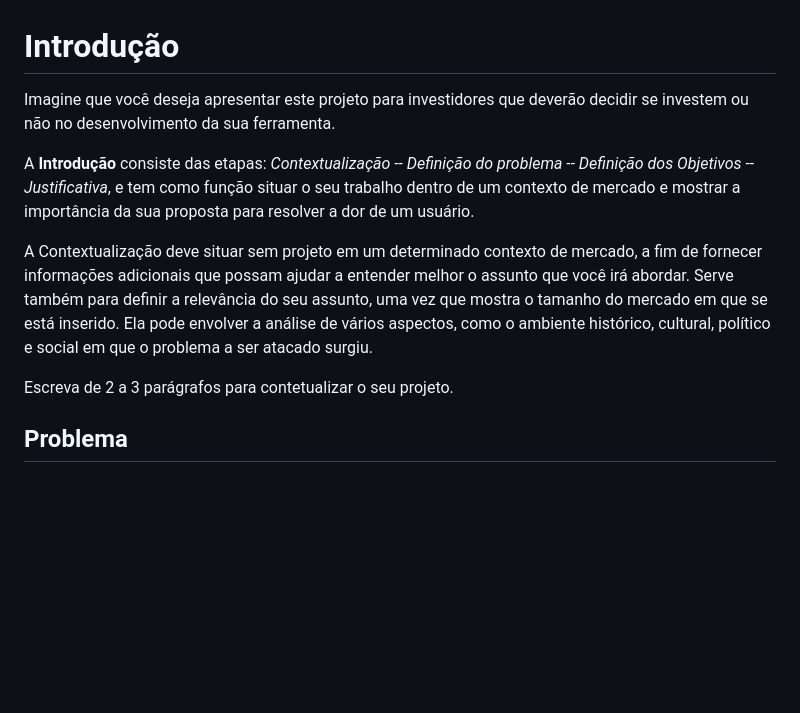
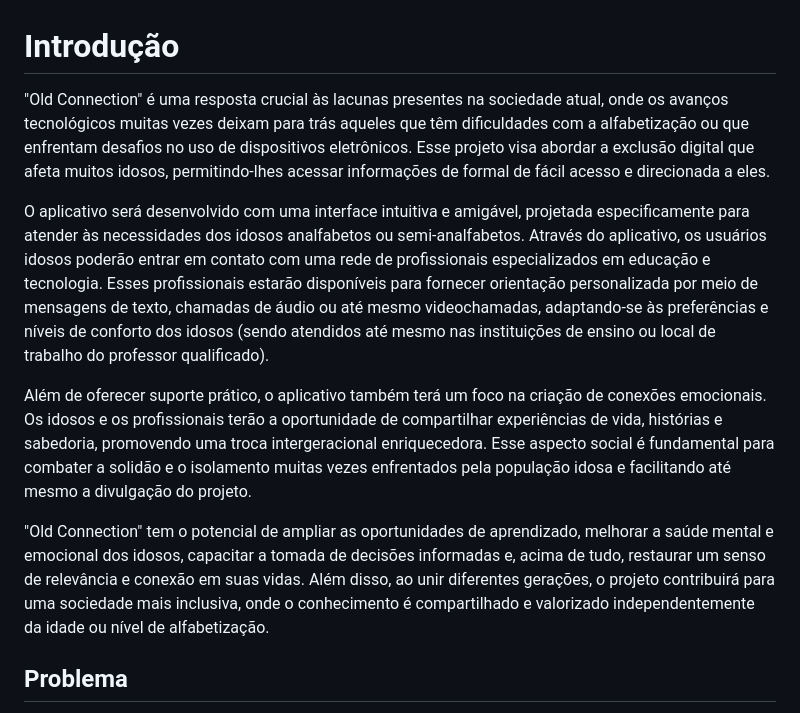
Before and after one commit to ICEI-PUC-Minas-PBR-SI/pbr-si-ads-2023-2-p1-tiaw-g12-oldconnection, a Markdown page: docs/context.md, the part around the change. GitHub-like rendering; blank space fills up the shorter version.

```diff
--- a/docs/context.md
+++ b/docs/context.md
@@ -1,14 +1,12 @@
 # Introdução
 
-Imagine que você deseja apresentar este projeto para investidores que deverão decidir se investem ou não no desenvolvimento da sua ferramenta.
+"Old Connection" é uma resposta crucial às lacunas presentes na sociedade atual, onde os avanços tecnológicos muitas vezes deixam para trás aqueles que têm dificuldades com a alfabetização ou que enfrentam desafios no uso de dispositivos eletrônicos. Esse projeto visa abordar a exclusão digital que afeta muitos idosos, permitindo-lhes acessar informações de formal de fácil acesso e direcionada a eles.
 
-A **Introdução** consiste das etapas: *Contextualização -- Definição do problema -- Definição dos Objetivos -- Justificativa*, e tem como função situar o seu trabalho dentro de um contexto de mercado e mostrar a importância da sua proposta para resolver a dor de um usuário.
+O aplicativo será desenvolvido com uma interface intuitiva e amigável, projetada especificamente para atender às necessidades dos idosos analfabetos ou semi-analfabetos. Através do aplicativo, os usuários idosos poderão entrar em contato com uma rede de profissionais especializados em educação e tecnologia. Esses profissionais estarão disponíveis para fornecer orientação personalizada por meio de mensagens de texto, chamadas de áudio ou até mesmo videochamadas, adaptando-se às preferências e níveis de conforto dos idosos (sendo atendidos até mesmo nas instituições de ensino ou local de trabalho do professor qualificado).
 
+Além de oferecer suporte prático, o aplicativo também terá um foco na criação de conexões emocionais. Os idosos e os profissionais terão a oportunidade de compartilhar experiências de vida, histórias e sabedoria, promovendo uma troca intergeracional enriquecedora. Esse aspecto social é fundamental para combater a solidão e o isolamento muitas vezes enfrentados pela população idosa e facilitando até mesmo a divulgação do projeto.
 
-A Contextualização deve situar sem projeto em um determinado contexto de mercado, a fim de fornecer informações adicionais que possam ajudar a entender melhor o assunto que você irá abordar. Serve também para definir a relevância do seu assunto, uma vez que mostra o tamanho do mercado em que se está inserido. Ela pode envolver a análise de vários aspectos, como o ambiente histórico, cultural, político e social em que o problema a ser atacado surgiu.
-
-Escreva de 2 a 3 parágrafos para contetualizar o seu projeto.
-
+"Old Connection" tem o potencial de ampliar as oportunidades de aprendizado, melhorar a saúde mental e emocional dos idosos, capacitar a tomada de decisões informadas e, acima de tudo, restaurar um senso de relevância e conexão em suas vidas. Além disso, ao unir diferentes gerações, o projeto contribuirá para uma sociedade mais inclusiva, onde o conhecimento é compartilhado e valorizado independentemente da idade ou nível de alfabetização.
 ## Problema
 
 Nesse momento você deve apresentar o problema que a sua aplicação deve  resolver. No entanto, não é a hora de comentar sobre a aplicação.
```
